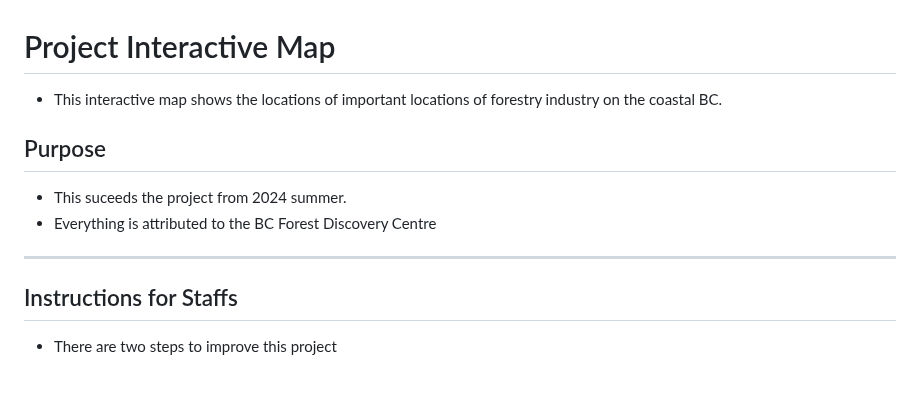
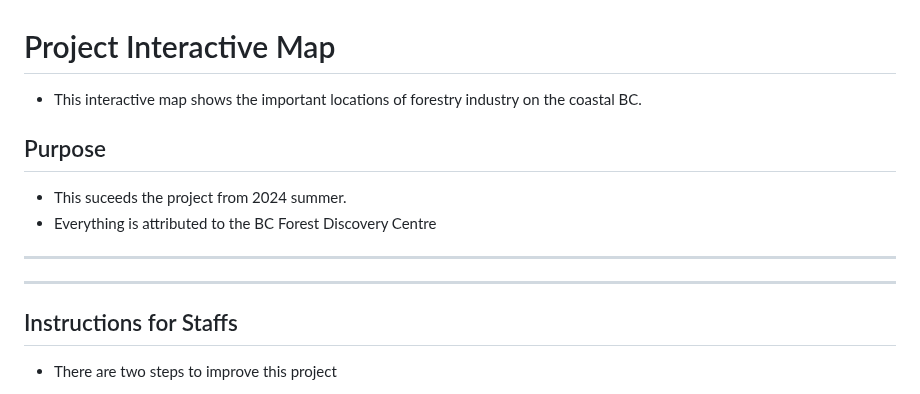
Before and after one commit to Mufurun/interactiveMap, a Markdown page: README.md, the part around one of its changes. Rendered like a GitHub page.

```diff
--- a/README.md
+++ b/README.md
@@ -1,6 +1,6 @@
 # Project Interactive Map
 
-- This interactive map shows the locations of important locations of forestry industry on the coastal BC.
+- This interactive map shows the important locations of forestry industry on the coastal BC.
 
 
 
@@ -9,7 +9,7 @@
 - Everything is attributed to the BC Forest Discovery Centre
 
 ___
-
+___
 
 ## Instructions for Staffs
  - There are two steps to improve this project
```
Also changed, not shown: other parts of README.md (+1 -0 lines).
